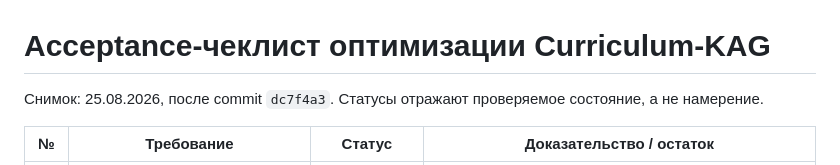
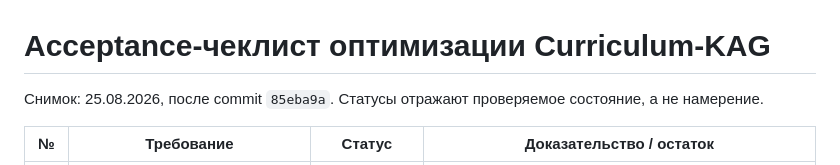
Before and after one commit to kmypat-commits/curriculum-kag, a Markdown page: docs/OPTIMIZATION_ACCEPTANCE_2026_08_RU.md, the part around the change. Drawn GitHub-style.

Commit message:
docs: refresh test gate snapshot

```diff
--- a/docs/OPTIMIZATION_ACCEPTANCE_2026_08_RU.md
+++ b/docs/OPTIMIZATION_ACCEPTANCE_2026_08_RU.md
@@ -1,6 +1,6 @@
 # Acceptance-чеклист оптимизации Curriculum-KAG
 
-Снимок: 25.08.2026, после commit `dc7f4a3`. Статусы отражают проверяемое состояние,
+Снимок: 25.08.2026, после commit `85eba9a`. Статусы отражают проверяемое состояние,
 а не намерение.
 
 | № | Требование | Статус | Доказательство / остаток |
```
